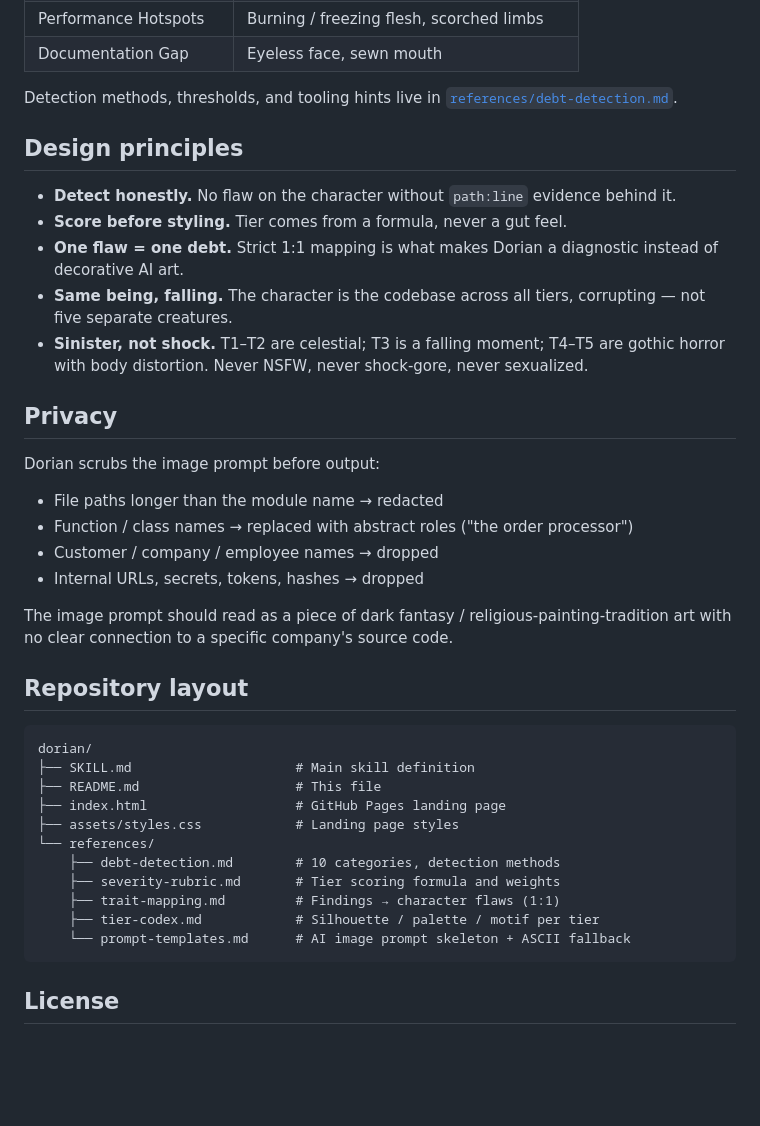
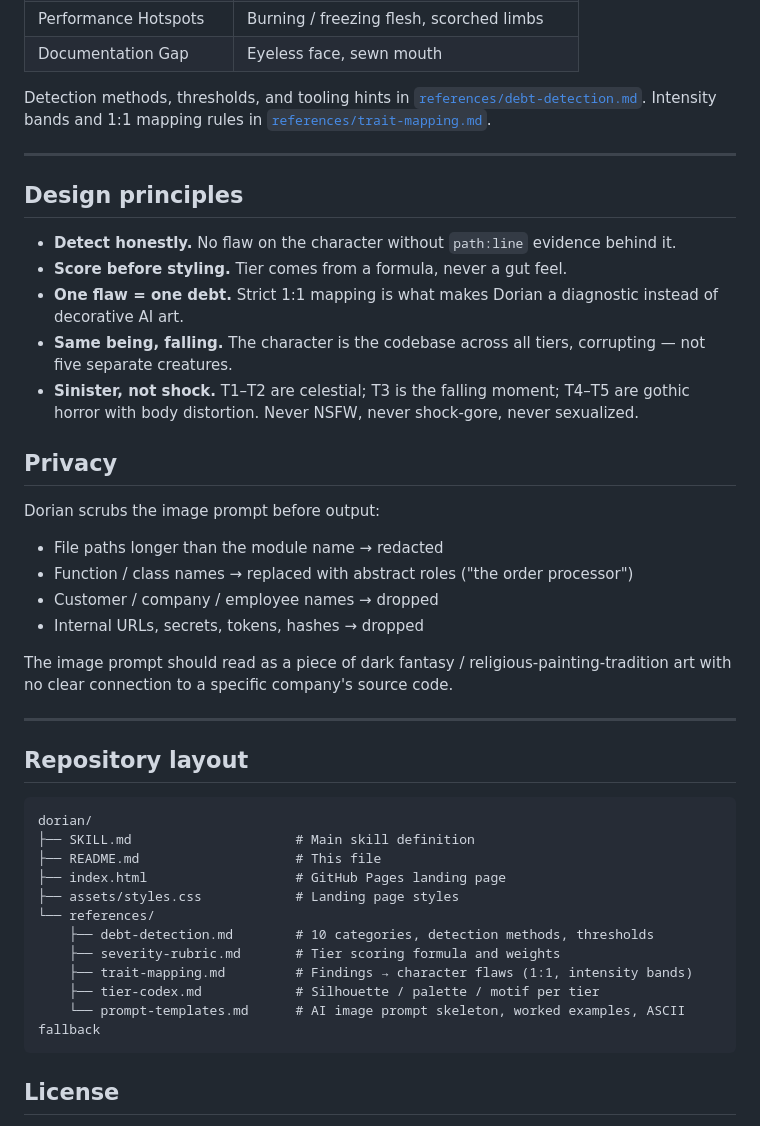
Before and after one commit to simota/dorian, a Markdown page: README.md, the part around one of its changes. Drawn GitHub-style; blank space fills up the shorter version.

````diff
--- a/README.md
+++ b/README.md
@@ -72,7 +129,9 @@ Restart Claude Code (or run `/skills`) and Dorian should appear in the skill lis
 | Performance Hotspots | Burning / freezing flesh, scorched limbs |
 | Documentation Gap | Eyeless face, sewn mouth |
 
-Detection methods, thresholds, and tooling hints live in [`references/debt-detection.md`](references/debt-detection.md).
+Detection methods, thresholds, and tooling hints in [`references/debt-detection.md`](references/debt-detection.md). Intensity bands and 1:1 mapping rules in [`references/trait-mapping.md`](references/trait-mapping.md).
+
+---
 
 ## Design principles
 
@@ -80,7 +139,7 @@ Detection methods, thresholds, and tooling hints live in [`references/debt-detec
 - **Score before styling.** Tier comes from a formula, never a gut feel.
 - **One flaw = one debt.** Strict 1:1 mapping is what makes Dorian a diagnostic instead of decorative AI art.
 - **Same being, falling.** The character is the codebase across all tiers, corrupting — not five separate creatures.
-- **Sinister, not shock.** T1–T2 are celestial; T3 is a falling moment; T4–T5 are gothic horror with body distortion. Never NSFW, never shock-gore, never sexualized.
+- **Sinister, not shock.** T1–T2 are celestial; T3 is the falling moment; T4–T5 are gothic horror with body distortion. Never NSFW, never shock-gore, never sexualized.
 
 ## Privacy
 
@@ -93,6 +152,8 @@ Dorian scrubs the image prompt before output:
 
 The image prompt should read as a piece of dark fantasy / religious-painting-tradition art with no clear connection to a specific company's source code.
 
+---
+
 ## Repository layout
 
 ```
@@ -102,11 +163,11 @@ dorian/
 ├── index.html                   # GitHub Pages landing page
 ├── assets/styles.css            # Landing page styles
 └── references/
-    ├── debt-detection.md        # 10 categories, detection methods
+    ├── debt-detection.md        # 10 categories, detection methods, thresholds
     ├── severity-rubric.md       # Tier scoring formula and weights
-    ├── trait-mapping.md         # Findings → character flaws (1:1)
+    ├── trait-mapping.md         # Findings → character flaws (1:1, intensity bands)
     ├── tier-codex.md            # Silhouette / palette / motif per tier
-    └── prompt-templates.md      # AI image prompt skeleton + ASCII fallback
+    └── prompt-templates.md      # AI image prompt skeleton, worked examples, ASCII fallback
 ```
 
 ## License
````
Also changed, not shown: other parts of README.md (+79 -22 lines).
